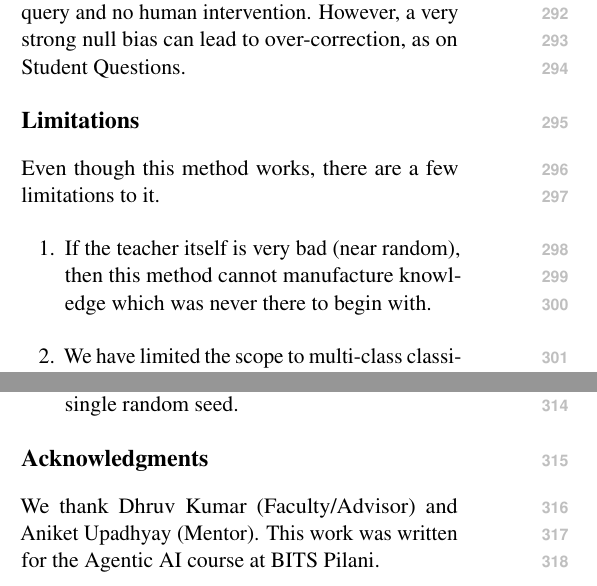
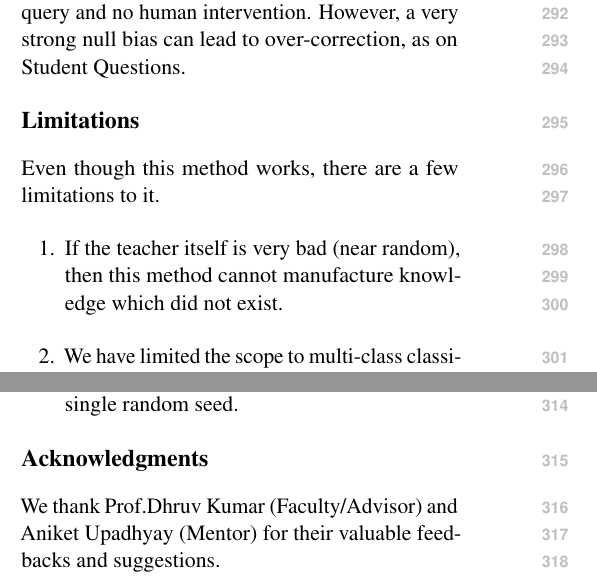
Before and after one commit to vishrutbhushan/calibrated-kd, a LaTeX paper (latex/main.tex): two parts of the columns of page 5 of 7, joined at a grey line, cut so that both start at the same text. Compiled offline with pdfLaTeX.

Commit message:
refactor: update limitations wording and refine acknowledgments in main paper

```diff
--- a/latex/main.tex
+++ b/latex/main.tex
@@ -382,7 +382,7 @@ However, a very strong null bias can lead to over-correction, as on Student Ques
 
 Even though this method works, there are a few limitations to it.
 \begin{enumerate}
-    \item If the teacher itself is very bad (near random), then this method cannot manufacture knowledge which was never there to begin with.
+    \item If the teacher itself is very bad (near random), then this method cannot manufacture knowledge which did not exist.
     \item We have limited the scope to multi-class classification tasks. For sequence generation tasks, our method is not applicable.
     \item In certain cases where the teacher itself has an almost flat distribution (carries low bias), we might see minimal or even negative impact. As such, developers' discretion is advised.
     \item When the teacher's null bias is very strong, subtracting it can remove a class entirely (Section~\ref{sec:overcorrection}).
@@ -392,8 +392,7 @@ Even though this method works, there are a few limitations to it.
 
 \section*{Acknowledgments}
 
-We thank Dhruv Kumar (Faculty/Advisor) and Aniket Upadhyay (Mentor).
-This work was written for the Agentic AI course at BITS Pilani.
+We thank Prof.Dhruv Kumar (Faculty/Advisor) and Aniket Upadhyay (Mentor) for their valuable feedbacks and suggestions.
 
 \bibliography{references}
 \bibliographystyle{acl_natbib}
```
